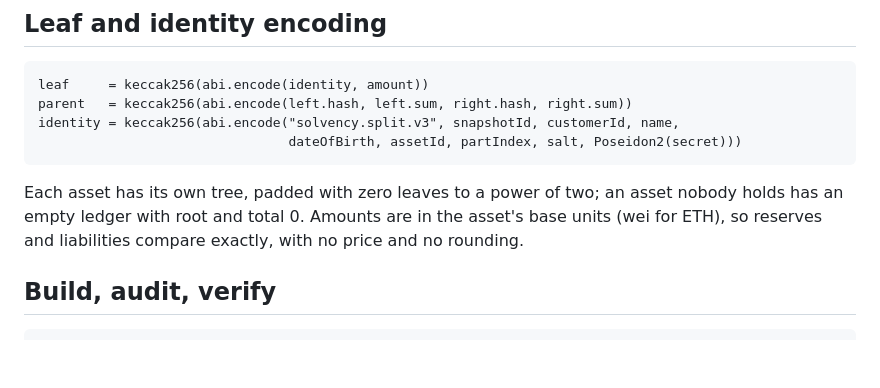
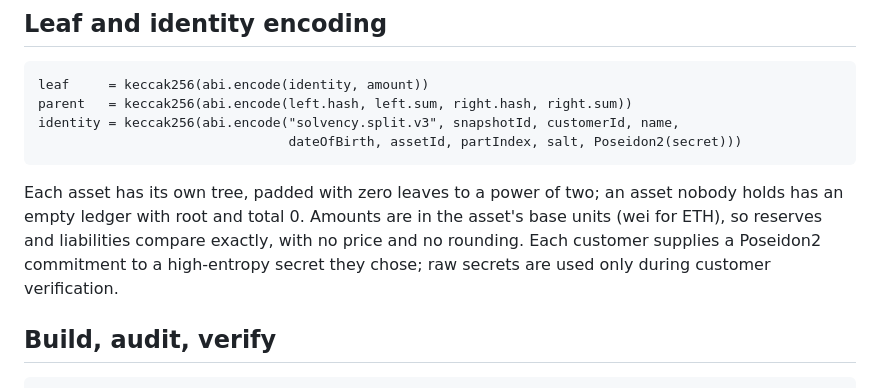
Before and after one commit to williamtran03/PubliclyVerifiableSolvencySystem, a Markdown page: arms/published-ledger/README.md, the part around the change. Rendered like a GitHub page; blank space fills up the shorter version.

Commit message:
Document customer secrets in demo instructions

```diff
--- a/arms/published-ledger/README.md
+++ b/arms/published-ledger/README.md
@@ -32,6 +32,8 @@ Each asset has its own tree, padded with zero leaves to a power of two; an asset
 nobody holds has an empty ledger with root and total 0. Amounts are in the asset's
 base units (wei for ETH), so reserves and liabilities compare exactly, with no price
 and no rounding.
+Each customer supplies a Poseidon2 commitment to a high-entropy secret they chose; raw
+secrets are used only during customer verification.
 
 ## Build, audit, verify
 
```
Also changed, not shown: scripts/demo/README.md (+4 -4 lines).
